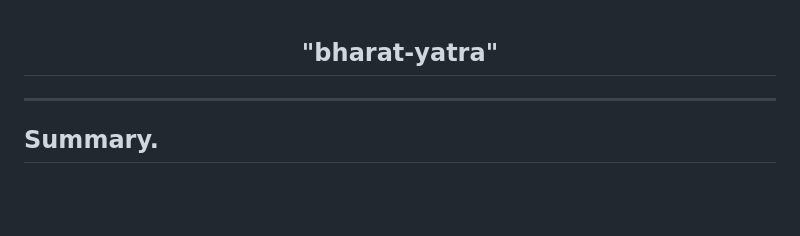
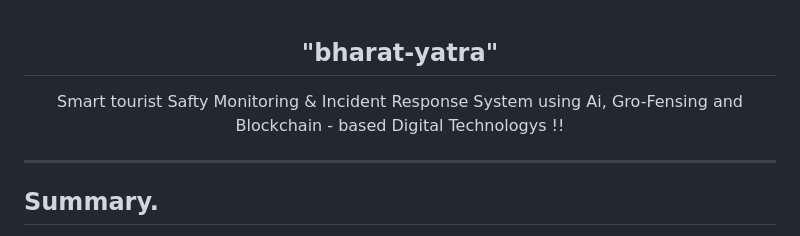
Before and after one commit to Chintan-patel-24/bharat-yatra, a Markdown page: README.md, the part around the change. GitHub-like rendering; blank space fills up the shorter version.

```diff
--- a/README.md
+++ b/README.md
@@ -2,6 +2,7 @@
 
 ## "bharat-yatra"
 
+Smart tourist Safty Monitoring & Incident Response System using Ai, Gro-Fensing and Blockchain - based Digital Technologys !!
 </div>
 
 
```
